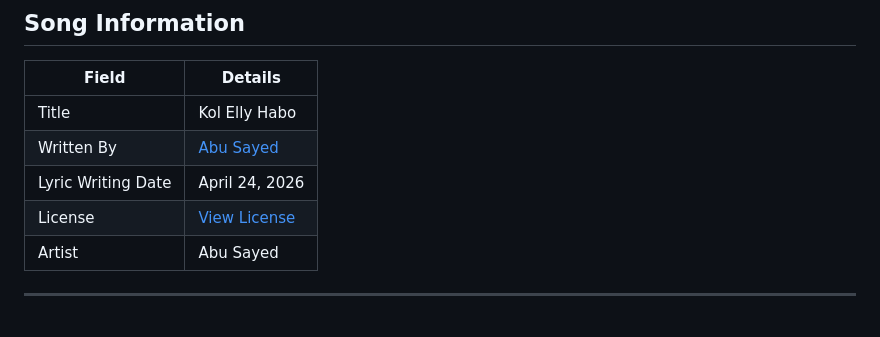
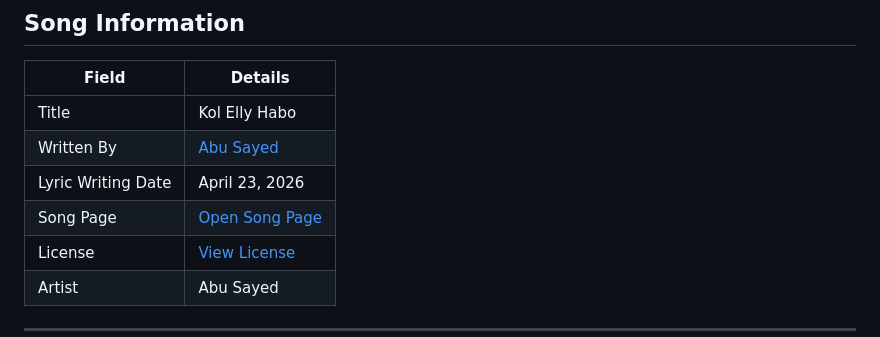
Before and after one commit to ImAbuSayed/kol-elly-habo, a Markdown page: README.md, the part around the change. Rendered like a GitHub page.

Commit message:
docs: update public README

```diff
--- a/README.md
+++ b/README.md
@@ -10,7 +10,8 @@
 |-------|---------|
 | Title | Kol Elly Habo |
 | Written By | [Abu Sayed](https://abusayed.com.bd/) |
-| Lyric Writing Date | April 24, 2026 |
+| Lyric Writing Date | April 23, 2026 |
+| Song Page | [Open Song Page](https://imabusayed.github.io/kol-elly-habo/) |
 | License | [View License](./LICENSE.md) |
 | Artist | Abu Sayed |
 
```
